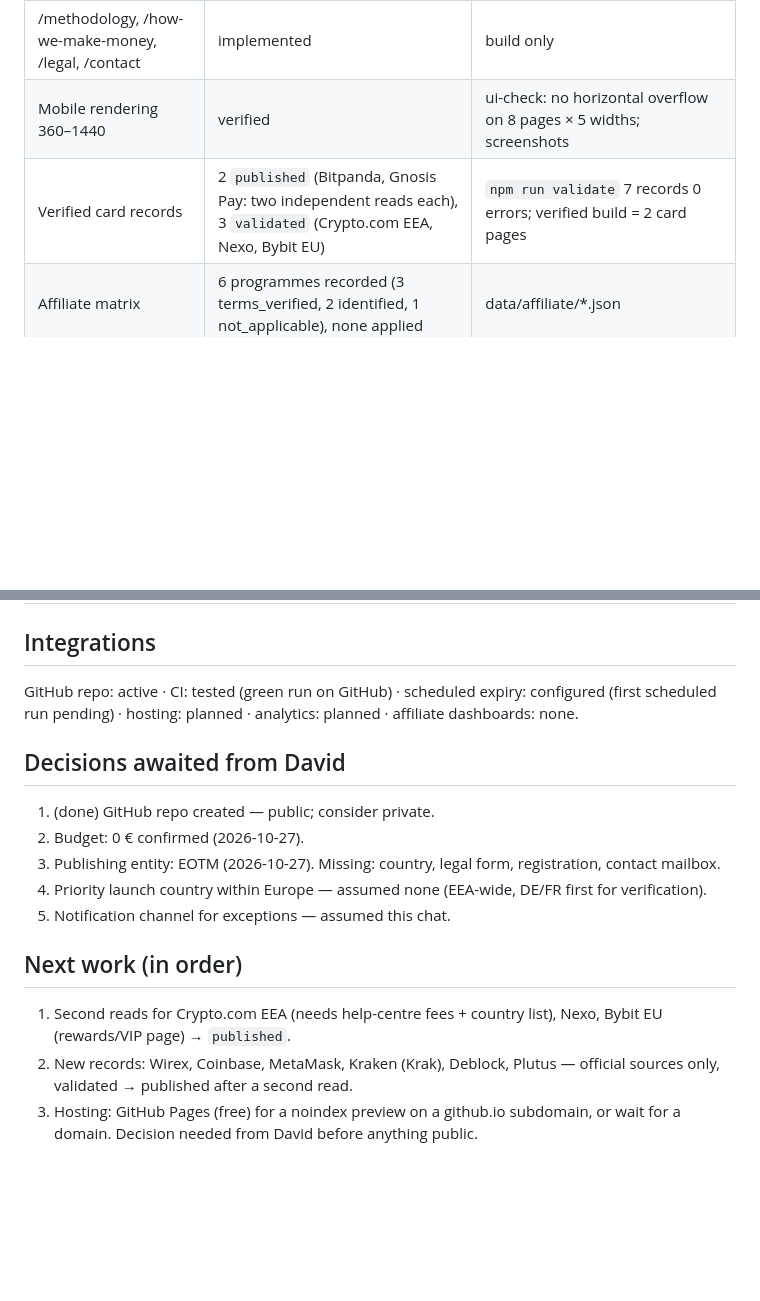
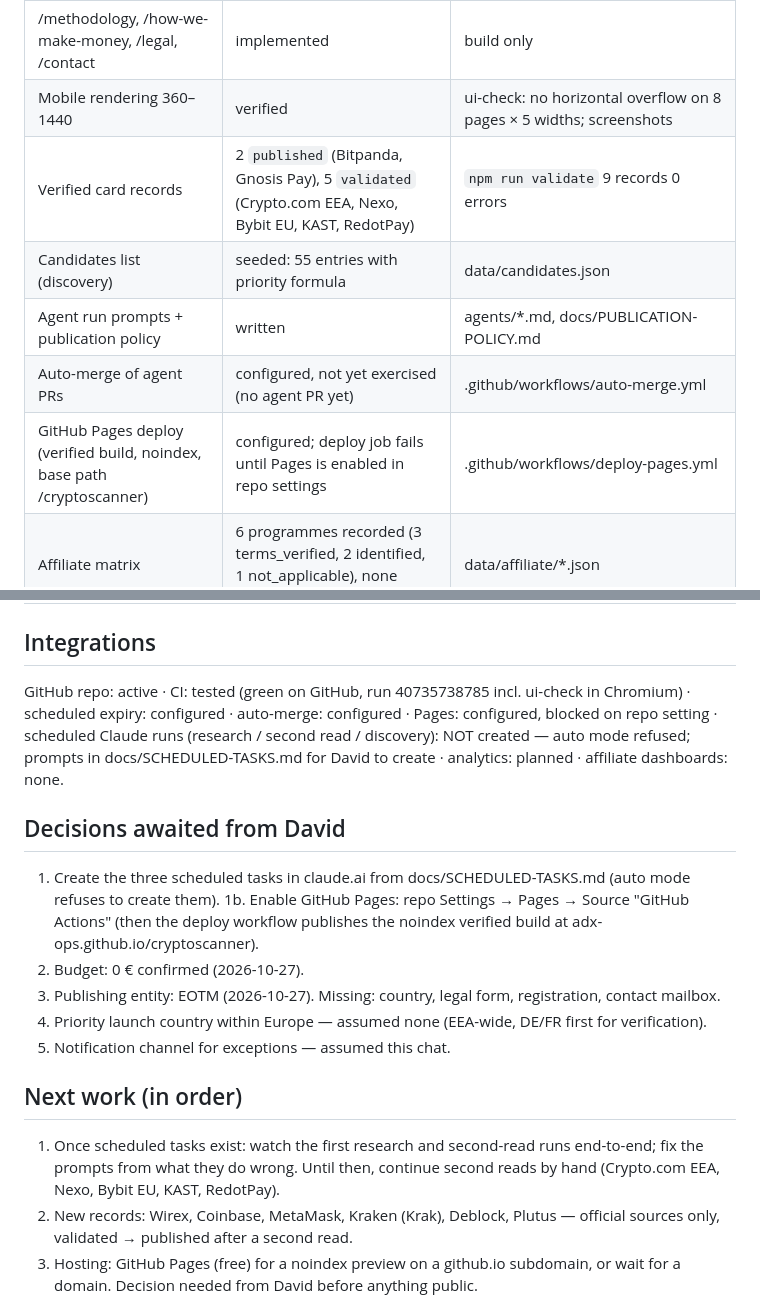
Before and after one commit to adx-ops/cryptoscanner, a Markdown page: docs/RESUME-STATE.md, 2 parts joined by grey strips. GitHub-like rendering; blank space fills up the shorter version.

Commit message:
Resume state: autonomy status and the two actions David must take
Co-Authored-By: Claude Fable 5.1 <noreply@anthropic.com>
Claude-Session: https://claude.ai/code/session_01Kttow6wvnP4mcHdMpi981L

```diff
--- a/docs/RESUME-STATE.md
+++ b/docs/RESUME-STATE.md
@@ -30,7 +30,11 @@ Updated: 2026-10-28 12:40 (Europe/Berlin). Keep this file short; it is the hand-
 | /calculator (client-side engine) | tested | ui-check + engine tests |
 | /methodology, /how-we-make-money, /legal, /contact | implemented | build only |
 | Mobile rendering 360–1440 | verified | ui-check: no horizontal overflow on 8 pages × 5 widths; screenshots |
-| Verified card records | 2 `published` (Bitpanda, Gnosis Pay: two independent reads each), 3 `validated` (Crypto.com EEA, Nexo, Bybit EU) | `npm run validate` 7 records 0 errors; verified build = 2 card pages |
+| Verified card records | 2 `published` (Bitpanda, Gnosis Pay), 5 `validated` (Crypto.com EEA, Nexo, Bybit EU, KAST, RedotPay) | `npm run validate` 9 records 0 errors |
+| Candidates list (discovery) | seeded: 55 entries with priority formula | data/candidates.json |
+| Agent run prompts + publication policy | written | agents/*.md, docs/PUBLICATION-POLICY.md |
+| Auto-merge of agent PRs | configured, not yet exercised (no agent PR yet) | .github/workflows/auto-merge.yml |
+| GitHub Pages deploy (verified build, noindex, base path /cryptoscanner) | configured; deploy job fails until Pages is enabled in repo settings | .github/workflows/deploy-pages.yml |
 | Affiliate matrix | 6 programmes recorded (3 terms_verified, 2 identified, 1 not_applicable), none applied | data/affiliate/*.json |
 | Promotion expiry (date-based) | tested | scripts/expire-promos.ts, 4 tests, dry-run shows demo promo expiring 2027-01-01 |
 | Graveyard page | tested | /graveyard, empty state, ui-check |
@@ -38,17 +42,18 @@ Updated: 2026-10-28 12:40 (Europe/Berlin). Keep this file short; it is the hand-
 | Structured data, analytics | not started | — |
 
 ## Integrations
-GitHub repo: active · CI: tested (green run on GitHub) · scheduled expiry: configured (first scheduled run pending) · hosting: planned · analytics: planned · affiliate dashboards: none.
+GitHub repo: active · CI: tested (green on GitHub, run 40735738785 incl. ui-check in Chromium) · scheduled expiry: configured · auto-merge: configured · Pages: configured, blocked on repo setting · scheduled Claude runs (research / second read / discovery): NOT created — auto mode refused; prompts in docs/SCHEDULED-TASKS.md for David to create · analytics: planned · affiliate dashboards: none.
 
 ## Decisions awaited from David
-1. (done) GitHub repo created — public; consider private.
+1. Create the three scheduled tasks in claude.ai from docs/SCHEDULED-TASKS.md (auto mode refuses to create them).
+1b. Enable GitHub Pages: repo Settings → Pages → Source "GitHub Actions" (then the deploy workflow publishes the noindex verified build at adx-ops.github.io/cryptoscanner).
 2. Budget: 0 € confirmed (2026-10-27).
 3. Publishing entity: EOTM (2026-10-27). Missing: country, legal form, registration, contact mailbox.
 4. Priority launch country within Europe — assumed none (EEA-wide, DE/FR first for verification).
 5. Notification channel for exceptions — assumed this chat.
 
 ## Next work (in order)
-1. Second reads for Crypto.com EEA (needs help-centre fees + country list), Nexo, Bybit EU (rewards/VIP page) → `published`.
+1. Once scheduled tasks exist: watch the first research and second-read runs end-to-end; fix the prompts from what they do wrong. Until then, continue second reads by hand (Crypto.com EEA, Nexo, Bybit EU, KAST, RedotPay).
 2. New records: Wirex, Coinbase, MetaMask, Kraken (Krak), Deblock, Plutus — official sources only, validated → published after a second read.
 3. Hosting: GitHub Pages (free) for a noindex preview on a github.io subdomain, or wait for a domain. Decision needed from David before anything public.
 4. Freshness policy document (per field type); founder dashboard (5 questions) as a static page built from data + CI state.
```
Also changed, not shown: other parts of docs/RESUME-STATE.md (+1 -1 lines).
